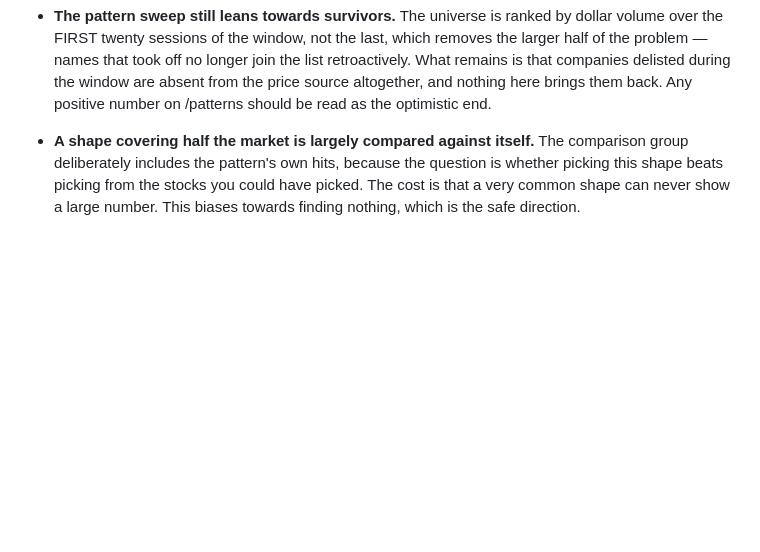
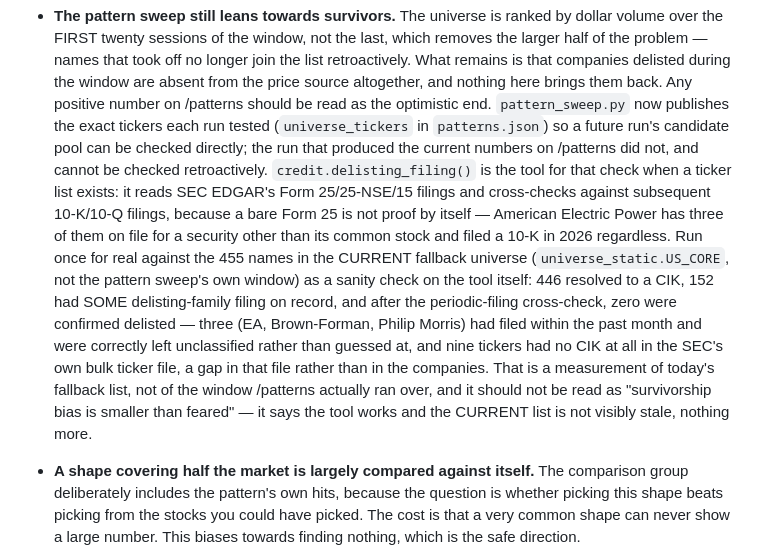
Before and after one commit to Am015-dev/StockScreener, a Markdown page: KNOWN_ISSUES.md, the part around the change. Rendered like a GitHub page; blank space fills up the shorter version.

Commit message:
Record a real, measured check of the fallback universe's staleness.
Ran credit.delisting_filing() for real against all 455 names in
universe_static.US_CORE (the hardcoded fallback used when live universe
data is unavailable) to turn the survivorship-bias caveat's qualitative
hedge into an actual number where one is honestly available: 446 names
resolved to a CIK, 152 had some delisting-family filing on record, and
after the periodic-filing cross-check, zero were confirmed delisted.
Three (EA, Brown-Forman, Philip Morris) had filed within the past month
and were correctly left unclassified as "too recent to say" rather than
counted either way.

This measures today's fallback list, not the specific 2-year window the
live /patterns numbers were computed over — that window's own candidate
list was never published, so it cannot be checked retroactively.
pattern_sweep.py now publishes universe_tickers with every run so this
exact check can be run against a real sweep window going forward.

Co-Authored-By: Claude Sonnet 5 <noreply@anthropic.com>
Claude-Session: https://claude.ai/code/session_01S83YHWQhzLnAWvKwu83Xo8

```diff
--- a/KNOWN_ISSUES.md
+++ b/KNOWN_ISSUES.md
@@ -162,7 +162,28 @@ rather than taken on trust.
   took off no longer join the list retroactively. What remains is that
   companies delisted during the window are absent from the price source
   altogether, and nothing here brings them back. Any positive number on
-  /patterns should be read as the optimistic end.
+  /patterns should be read as the optimistic end. `pattern_sweep.py` now
+  publishes the exact tickers each run tested (`universe_tickers` in
+  `patterns.json`) so a future run's candidate pool can be checked
+  directly; the run that produced the current numbers on /patterns did
+  not, and cannot be checked retroactively. `credit.delisting_filing()`
+  is the tool for that check when a ticker list exists: it reads SEC
+  EDGAR's Form 25/25-NSE/15 filings and cross-checks against subsequent
+  10-K/10-Q filings, because a bare Form 25 is not proof by itself —
+  American Electric Power has three of them on file for a security other
+  than its common stock and filed a 10-K in 2026 regardless. Run once for
+  real against the 455 names in the CURRENT fallback universe
+  (`universe_static.US_CORE`, not the pattern sweep's own window) as a
+  sanity check on the tool itself: 446 resolved to a CIK, 152 had SOME
+  delisting-family filing on record, and after the periodic-filing
+  cross-check, zero were confirmed delisted — three (EA, Brown-Forman,
+  Philip Morris) had filed within the past month and were correctly left
+  unclassified rather than guessed at, and nine tickers had no CIK at all
+  in the SEC's own bulk ticker file, a gap in that file rather than in
+  the companies. That is a measurement of today's fallback list, not of
+  the window /patterns actually ran over, and it should not be read as
+  "survivorship bias is smaller than feared" — it says the tool works and
+  the CURRENT list is not visibly stale, nothing more.
 - **A shape covering half the market is largely compared against
   itself.** The comparison group deliberately includes the pattern's own
   hits, because the question is whether picking this shape beats picking
```
